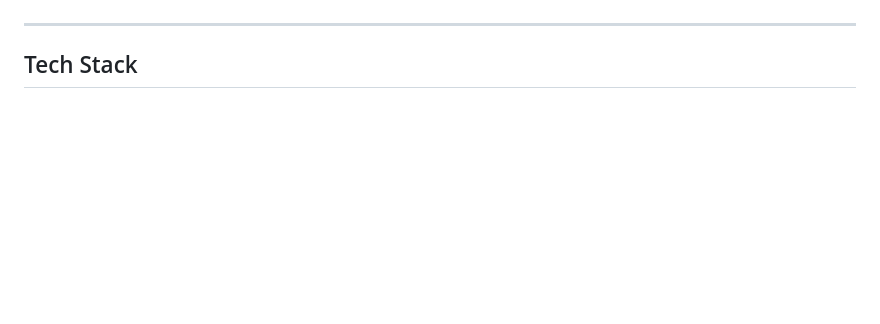
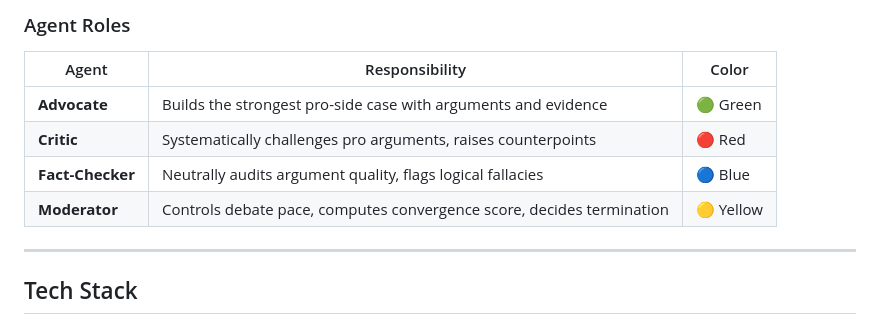
Before and after one commit to CAgcoder/MaverickJ, a Markdown page: project_guide_EN.md, the part around one of its changes. Drawn GitHub-style; blank space fills up the shorter version.

Commit message:
feat: Enhance project guide with detailed debate flow diagrams and agent role descriptions

```diff
--- a/project_guide_EN.md
+++ b/project_guide_EN.md
@@ -15,3 +84,11 @@ A production-ready multi-agent debate system built on **LangGraph + LangChain Co
+### Agent Roles
+
+| Agent | Responsibility | Color |
+|-------|---------------|-------|
+| **Advocate** | Builds the strongest pro-side case with arguments and evidence | 🟢 Green |
+| **Critic** | Systematically challenges pro arguments, raises counterpoints | 🔴 Red |
+| **Fact-Checker** | Neutrally audits argument quality, flags logical fallacies | 🔵 Blue |
+| **Moderator** | Controls debate pace, computes convergence score, decides termination | 🟡 Yellow |
 
 ---
 
```
Also changed, not shown: other parts of project_guide_EN.md (+73 -4 lines), project_guide.md (+81 -4 lines).
